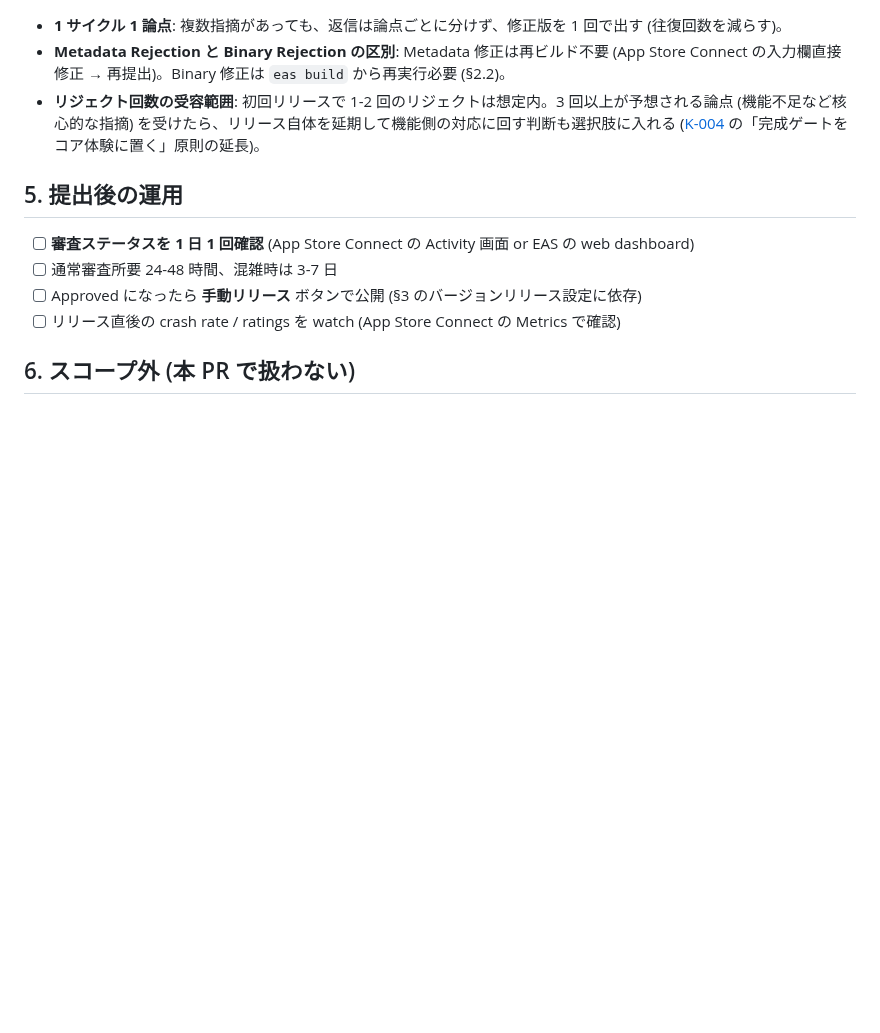
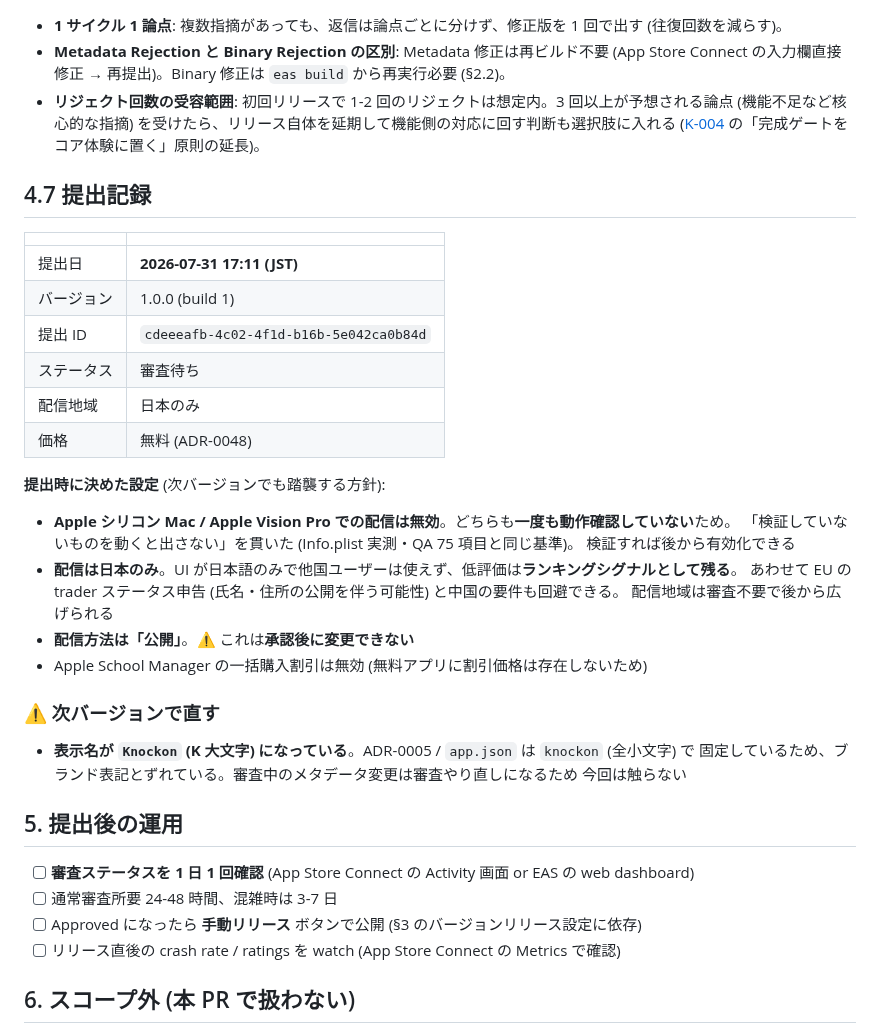
Before and after one commit to nokku-dev/knockon, a Markdown page: docs/release/app-store-submission.md, the part around the change. Drawn GitHub-style; blank space fills up the shorter version.

Commit message:
docs: 審査提出の記録と提出時の設定判断を playbook に追記 #240 (#284)
2026-07-31 17:11 に v1.0.0 を審査提出した。提出 ID と、提出時に決めた設定
(配信地域・プラットフォーム・配信方法) を根拠つきで記録する。

Mac / Vision Pro を無効にしたのは「検証していないものを動くと出さない」ため。
配信を日本のみにしたのは、日本語 UI で他国ユーザーが使えず低評価が
ランキングシグナルとして残るため + EU の trader 申告と中国要件の回避。

表示名が Knockon (K 大文字) で ADR-0005 の knockon (全小文字) とずれている
問題を次バージョンの修正項目として記録。審査中の変更は審査やり直しになるため
今回は触らない。

```diff
--- a/docs/release/app-store-submission.md
+++ b/docs/release/app-store-submission.md
@@ -191,6 +191,34 @@ Apple のリジェクトは Resolution Center 経由でメッセージが届く
 - **Metadata Rejection と Binary Rejection の区別**: Metadata 修正は再ビルド不要 (App Store Connect の入力欄直接修正 → 再提出)。Binary 修正は `eas build` から再実行必要 (§2.2)。
 - **リジェクト回数の受容範囲**: 初回リリースで 1-2 回のリジェクトは想定内。3 回以上が予想される論点 (機能不足など核心的な指摘) を受けたら、リリース自体を延期して機能側の対応に回す判断も選択肢に入れる ([K-004](../../KNOWLEDGE.md) の「完成ゲートをコア体験に置く」原則の延長)。
 
+## 4.7 提出記録
+
+| | |
+| --- | --- |
+| 提出日 | **2026-07-31 17:11 (JST)** |
+| バージョン | 1.0.0 (build 1) |
+| 提出 ID | `cdeeeafb-4c02-4f1d-b16b-5e042ca0b84d` |
+| ステータス | 審査待ち |
+| 配信地域 | 日本のみ |
+| 価格 | 無料 (ADR-0048) |
+
+**提出時に決めた設定** (次バージョンでも踏襲する方針):
+
+- **Apple シリコン Mac / Apple Vision Pro での配信は無効**。どちらも**一度も動作確認していない**ため。
+  「検証していないものを動くと出さない」を貫いた (Info.plist 実測・QA 75 項目と同じ基準)。
+  検証すれば後から有効化できる
+- **配信は日本のみ**。UI が日本語のみで他国ユーザーは使えず、低評価は**ランキングシグナルとして残る**。
+  あわせて EU の trader ステータス申告 (氏名・住所の公開を伴う可能性) と中国の要件も回避できる。
+  配信地域は審査不要で後から広げられる
+- **配信方法は「公開」**。⚠️ これは**承認後に変更できない**
+- Apple School Manager の一括購入割引は無効 (無料アプリに割引価格は存在しないため)
+
+### ⚠️ 次バージョンで直す
+
+- **表示名が `Knockon` (K 大文字) になっている**。ADR-0005 / `app.json` は `knockon` (全小文字) で
+  固定しているため、ブランド表記とずれている。審査中のメタデータ変更は審査やり直しになるため
+  今回は触らない
+
 ## 5. 提出後の運用
 
 - [ ] **審査ステータスを 1 日 1 回確認** (App Store Connect の Activity 画面 or EAS の web dashboard)
```
